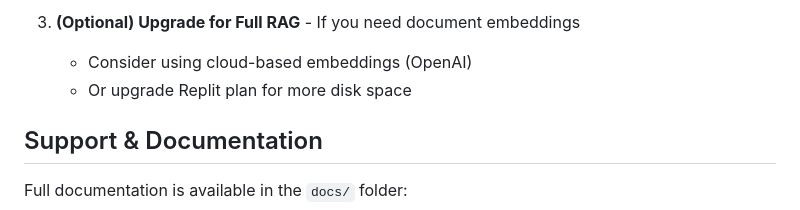
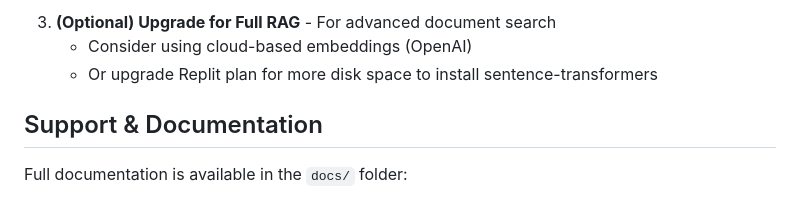
Before and after one commit to neerajsainisot25/study-buddy, a Markdown page: replit.md, the part around one of its changes. GitHub-like rendering.

```diff
--- a/replit.md
+++ b/replit.md
@@ -177,7 +208,7 @@ To fully utilize all features:
 
-3. **(Optional) Upgrade for Full RAG** - If you need document embeddings
+3. **(Optional) Upgrade for Full RAG** - For advanced document search
    - Consider using cloud-based embeddings (OpenAI)
-   - Or upgrade Replit plan for more disk space
+   - Or upgrade Replit plan for more disk space to install sentence-transformers
 
 ## Support & Documentation
 
```
Also changed, not shown: other parts of replit.md (+50 -19 lines), SUPABASE_SETUP.md (added, +103 -0 lines).
